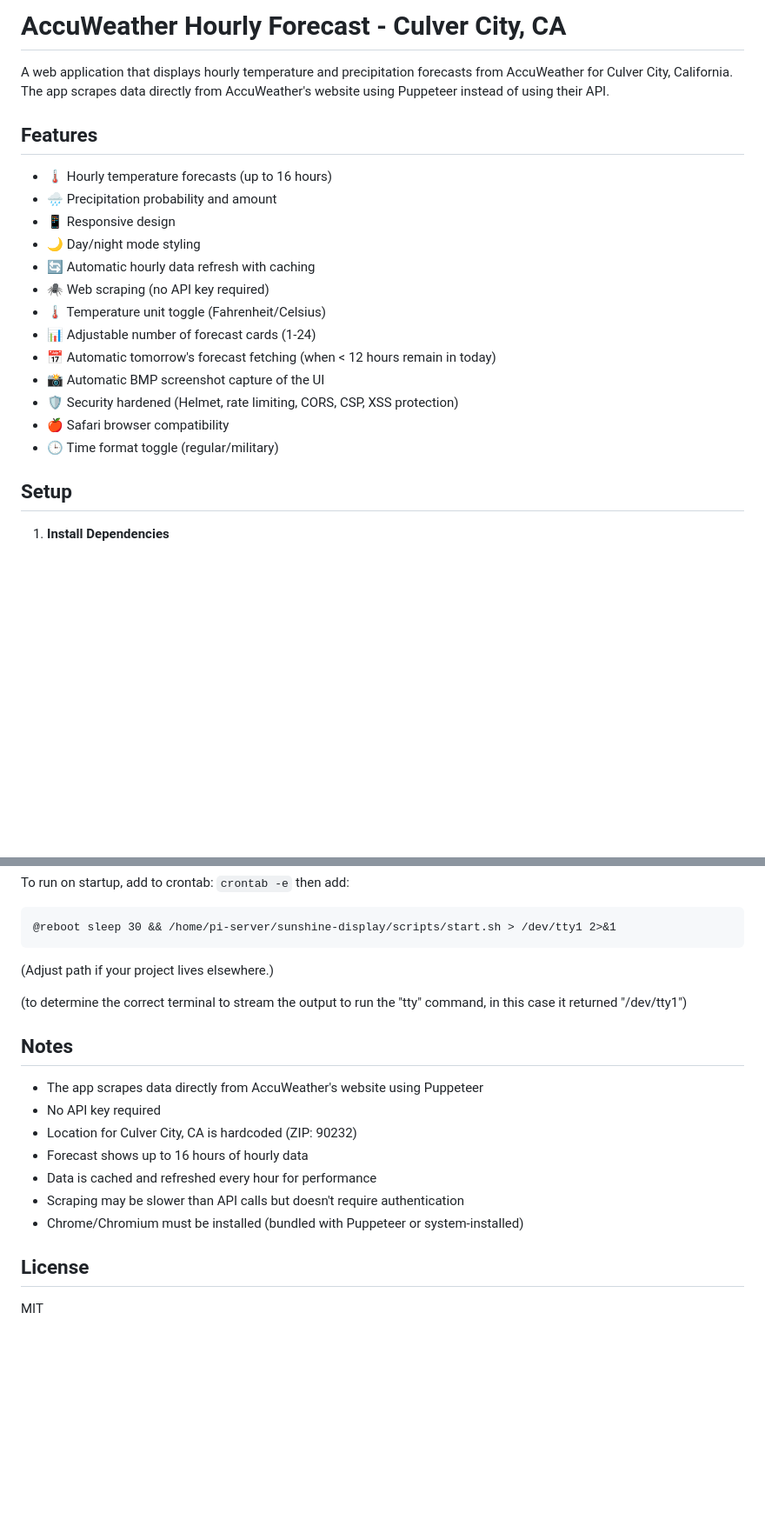
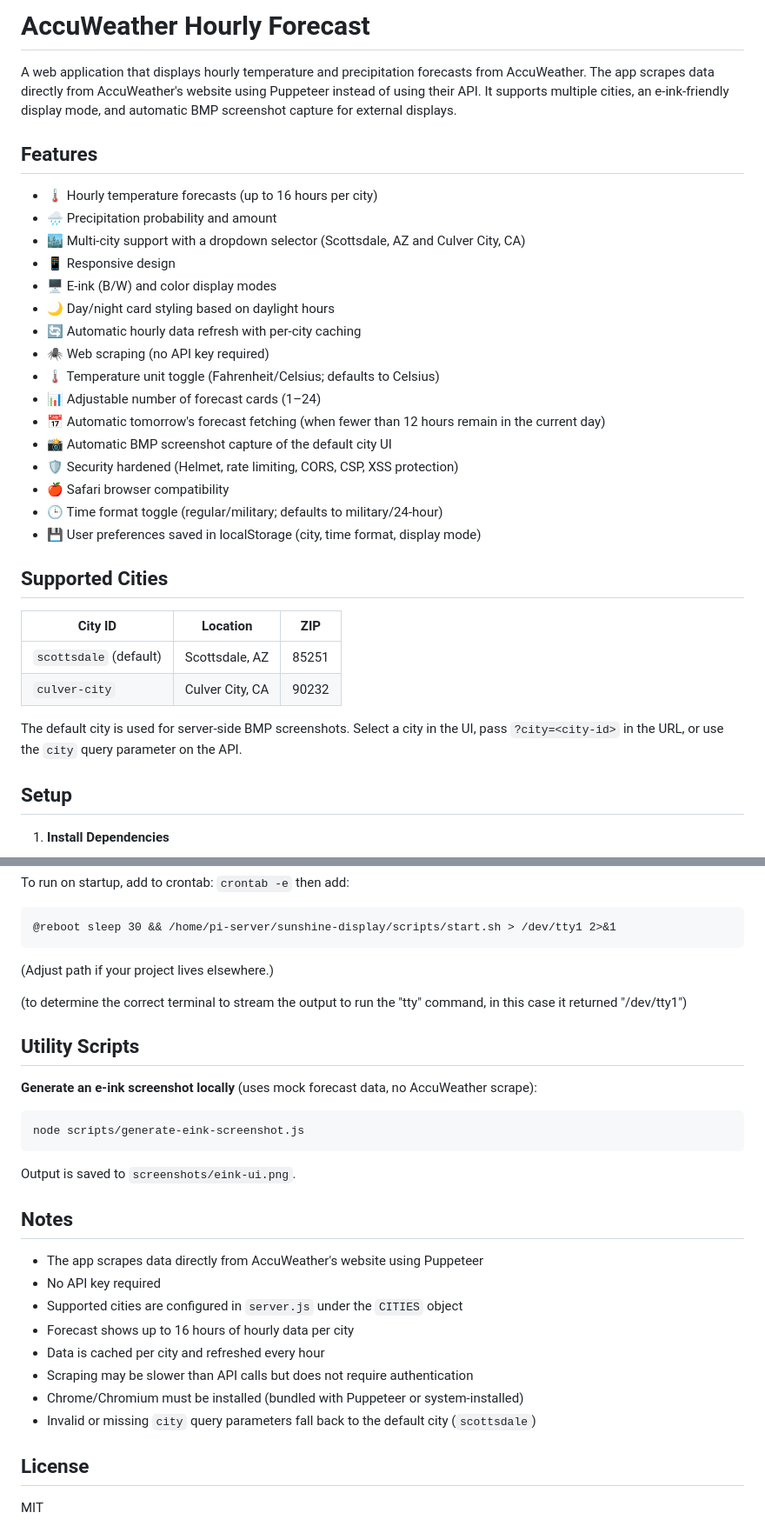
Before and after one commit to nickmyku/sunshine-display, a Markdown page: README.md, 2 parts joined by grey strips. Shown at 87% size. Rendered like a GitHub page; blank space fills up the shorter version.

````diff
--- a/README.md
+++ b/README.md
@@ -1,22 +1,34 @@
-# AccuWeather Hourly Forecast - Culver City, CA
+# AccuWeather Hourly Forecast
 
-A web application that displays hourly temperature and precipitation forecasts from AccuWeather for Culver City, California. The app scrapes data directly from AccuWeather's website using Puppeteer instead of using their API.
+A web application that displays hourly temperature and precipitation forecasts from AccuWeather. The app scrapes data directly from AccuWeather's website using Puppeteer instead of using their API. It supports multiple cities, an e-ink-friendly display mode, and automatic BMP screenshot capture for external displays.
 
 ## Features
 
-- 🌡️ Hourly temperature forecasts (up to 16 hours)
+- 🌡️ Hourly temperature forecasts (up to 16 hours per city)
 - 🌧️ Precipitation probability and amount
+- 🏙️ Multi-city support with a dropdown selector (Scottsdale, AZ and Culver City, CA)
 - 📱 Responsive design
-- 🌙 Day/night mode styling
-- 🔄 Automatic hourly data refresh with caching
+- 🖥️ E-ink (B/W) and color display modes
+- 🌙 Day/night card styling based on daylight hours
+- 🔄 Automatic hourly data refresh with per-city caching
 - 🕷️ Web scraping (no API key required)
-- 🌡️ Temperature unit toggle (Fahrenheit/Celsius)
-- 📊 Adjustable number of forecast cards (1-24)
-- 📅 Automatic tomorrow's forecast fetching (when < 12 hours remain in today)
-- 📸 Automatic BMP screenshot capture of the UI
+- 🌡️ Temperature unit toggle (Fahrenheit/Celsius; defaults to Celsius)
+- 📊 Adjustable number of forecast cards (1–24)
+- 📅 Automatic tomorrow's forecast fetching (when fewer than 12 hours remain in the current day)
+- 📸 Automatic BMP screenshot capture of the default city UI
 - 🛡️ Security hardened (Helmet, rate limiting, CORS, CSP, XSS protection)
 - 🍎 Safari browser compatibility
-- 🕒 Time format toggle (regular/military)
+- 🕒 Time format toggle (regular/military; defaults to military/24-hour)
+- 💾 User preferences saved in localStorage (city, time format, display mode)
+
+## Supported Cities
+
+| City ID | Location | ZIP |
+|---------|----------|-----|
+| `scottsdale` (default) | Scottsdale, AZ | 85251 |
+| `culver-city` | Culver City, CA | 90232 |
+
+The default city is used for server-side BMP screenshots. Select a city in the UI, pass `?city=<city-id>` in the URL, or use the `city` query parameter on the API.
 
 ## Setup
 
@@ -158,15 +186,26 @@ To run on startup, add to crontab: `crontab -e` then add:
 
 (to determine the correct terminal to stream the output to run the "tty" command, in this case it returned "/dev/tty1")
 
+## Utility Scripts
+
+**Generate an e-ink screenshot locally** (uses mock forecast data, no AccuWeather scrape):
+
+```bash
+node scripts/generate-eink-screenshot.js
+```
+
+Output is saved to `screenshots/eink-ui.png`.
+
 ## Notes
 
 - The app scrapes data directly from AccuWeather's website using Puppeteer
 - No API key required
-- Location for Culver City, CA is hardcoded (ZIP: 90232)
-- Forecast shows up to 16 hours of hourly data
-- Data is cached and refreshed every hour for performance
-- Scraping may be slower than API calls but doesn't require authentication
+- Supported cities are configured in `server.js` under the `CITIES` object
+- Forecast shows up to 16 hours of hourly data per city
+- Data is cached per city and refreshed every hour
+- Scraping may be slower than API calls but does not require authentication
 - Chrome/Chromium must be installed (bundled with Puppeteer or system-installed)
+- Invalid or missing `city` query parameters fall back to the default city (`scottsdale`)
 
 ## License
 
````
Also changed, not shown: other parts of README.md (+35 -19 lines).
